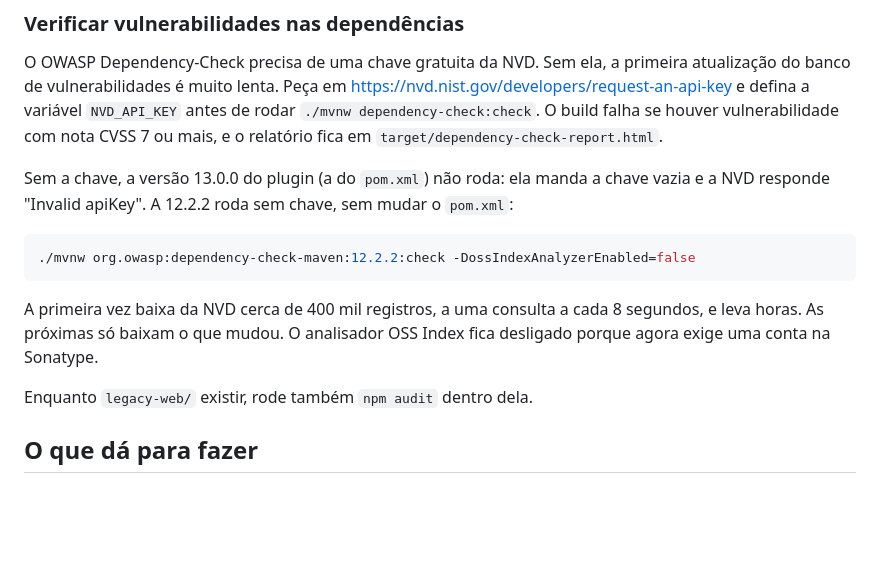
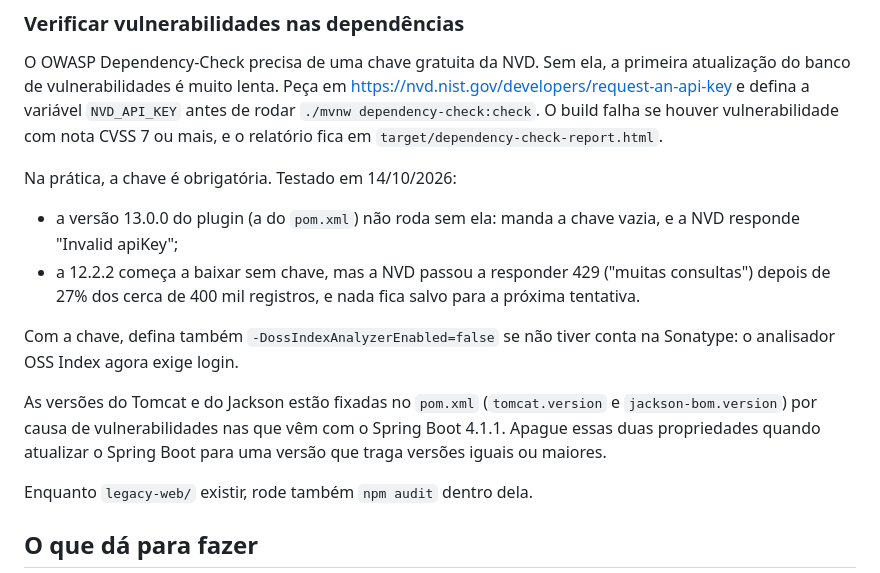
Before and after one commit to fabasDev/sistema-de-controle-financeiro, a Markdown page: README.md, the part around the change. Drawn GitHub-style; blank space fills up the shorter version.

````diff
--- a/README.md
+++ b/README.md
@@ -49,13 +49,13 @@ Em **Ajustes → Exportar meus dados**, o app baixa tudo o que a conta tem num a
 
 O OWASP Dependency-Check precisa de uma chave gratuita da NVD. Sem ela, a primeira atualização do banco de vulnerabilidades é muito lenta. Peça em https://nvd.nist.gov/developers/request-an-api-key e defina a variável `NVD_API_KEY` antes de rodar `./mvnw dependency-check:check`. O build falha se houver vulnerabilidade com nota CVSS 7 ou mais, e o relatório fica em `target/dependency-check-report.html`.
 
-Sem a chave, a versão 13.0.0 do plugin (a do `pom.xml`) não roda: ela manda a chave vazia e a NVD responde "Invalid apiKey". A 12.2.2 roda sem chave, sem mudar o `pom.xml`:
+Na prática, a chave é obrigatória. Testado em 14/10/2026:
+- a versão 13.0.0 do plugin (a do `pom.xml`) não roda sem ela: manda a chave vazia, e a NVD responde "Invalid apiKey";
+- a 12.2.2 começa a baixar sem chave, mas a NVD passou a responder 429 ("muitas consultas") depois de 27% dos cerca de 400 mil registros, e nada fica salvo para a próxima tentativa.
 
-```bash
-./mvnw org.owasp:dependency-check-maven:12.2.2:check -DossIndexAnalyzerEnabled=false
-```
+Com a chave, defina também `-DossIndexAnalyzerEnabled=false` se não tiver conta na Sonatype: o analisador OSS Index agora exige login.
 
-A primeira vez baixa da NVD cerca de 400 mil registros, a uma consulta a cada 8 segundos, e leva horas. As próximas só baixam o que mudou. O analisador OSS Index fica desligado porque agora exige uma conta na Sonatype.
+As versões do Tomcat e do Jackson estão fixadas no `pom.xml` (`tomcat.version` e `jackson-bom.version`) por causa de vulnerabilidades nas que vêm com o Spring Boot 4.1.1. Apague essas duas propriedades quando atualizar o Spring Boot para uma versão que traga versões iguais ou maiores.
 
 Enquanto `legacy-web/` existir, rode também `npm audit` dentro dela.
 
````
Also changed, not shown: docs/entrega-final.md (+18 -5 lines), docs/plano.md (+1 -0 lines).
